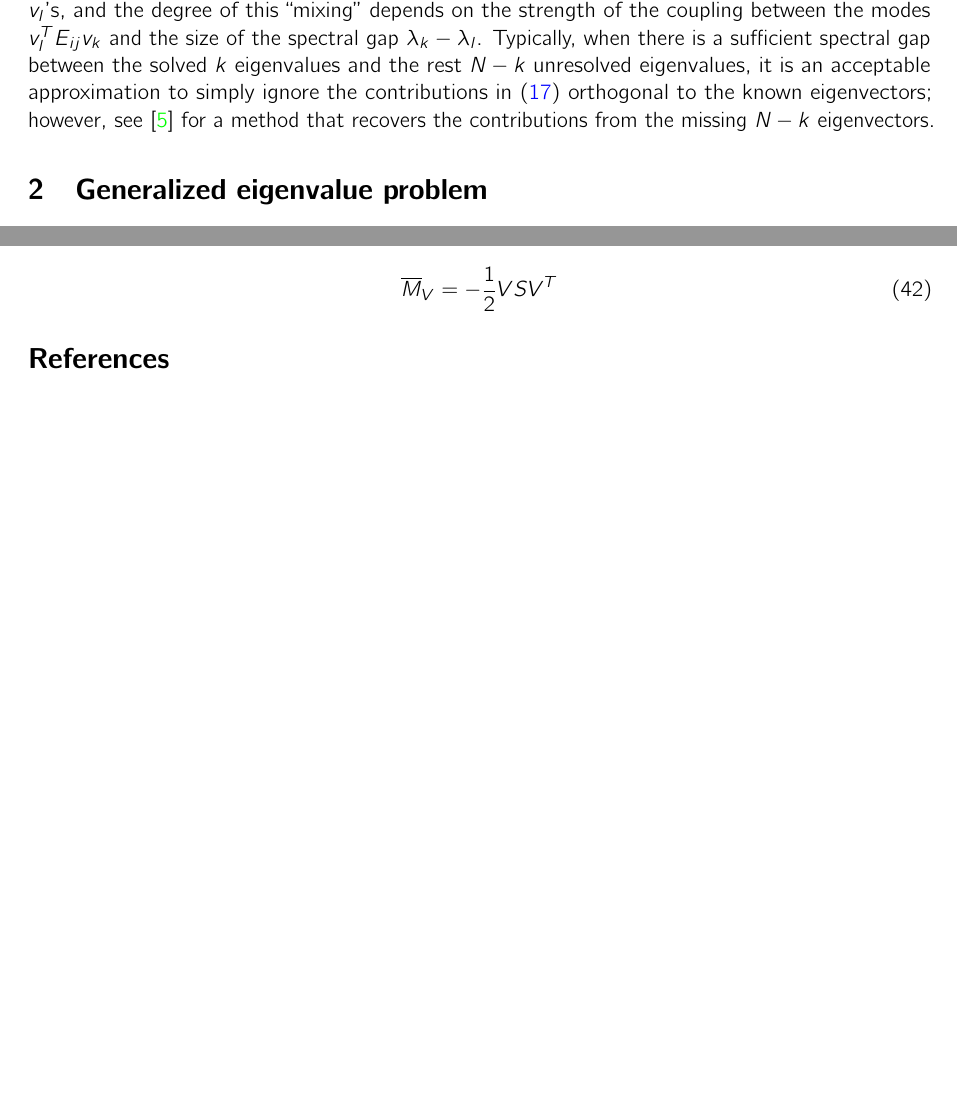
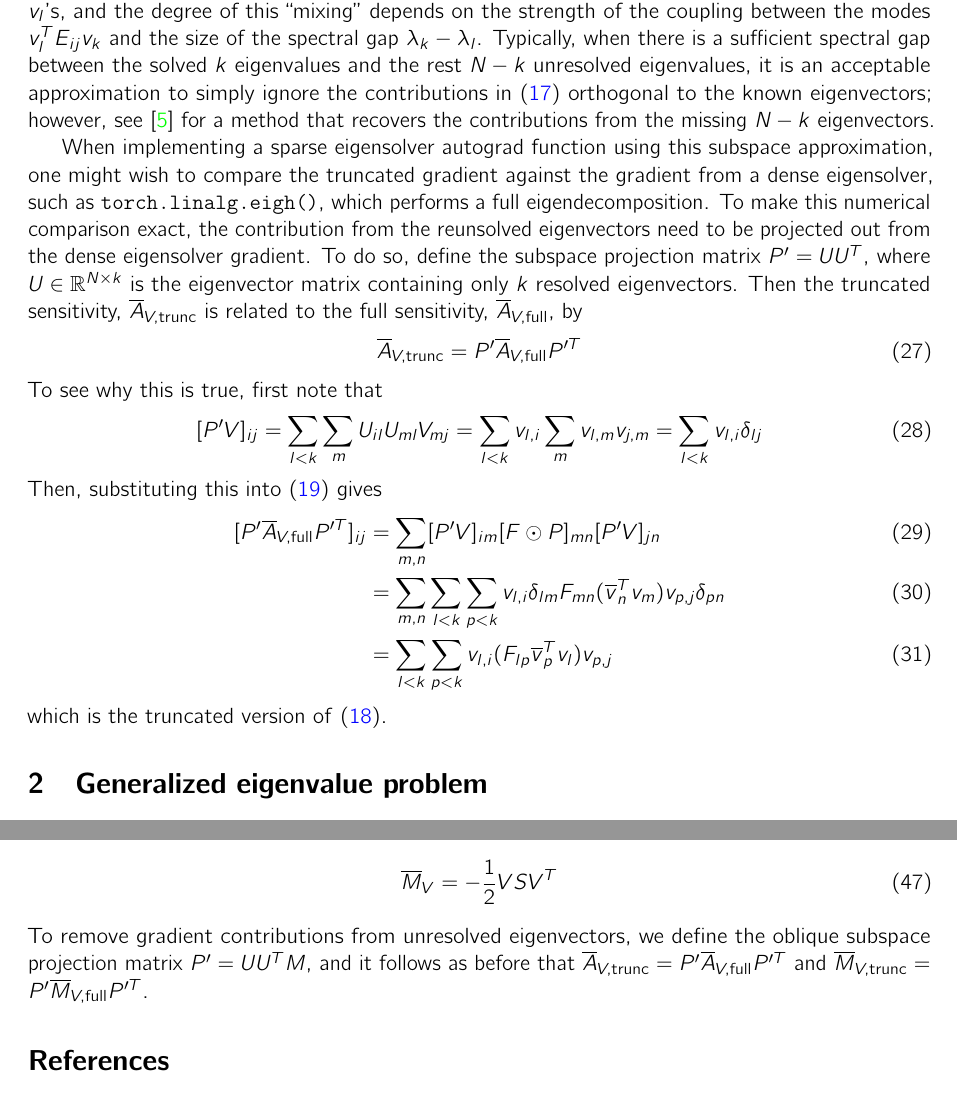
Before and after one commit to luhong88/cochain, a LaTeX document (docs/theory/eigensolver_gradient/eigensolver_gradient.tex): two parts of pages 4 and 5 of 6 before the commit and two parts of pages 4 and 6 of 6 after it, joined at a grey line, cut so that both start at the same text, the shorter picture padded with empty space. Compiled offline with pdfLaTeX.

Commit message:
subspace truncation projection

```diff
--- a/docs/theory/eigensolver_gradient/eigensolver_gradient.tex
+++ b/docs/theory/eigensolver_gradient/eigensolver_gradient.tex
@@ -209,6 +209,20 @@ While Lorentzian broadening ensures numerical stability, it artificially dampens
 
 \paragraph{Partial decomposition}
 For large or sparse matrix eigenvalue problems, one often relies on iterative numerical methods to approximate a subset of the full eigenvalue spectrum. This is problematic for computing the sensitivity of the eigenvectors, since, according to \eqref{eig_vec_der_asym}, the derivative $\partial v_k/\partial A_{ij}$ depends on all eigenvectors; in other words, perturbations to $A_{ij}$ rotates $v_k$ into all other eigenvector $v_l$'s, and the degree of this ``mixing'' depends on the strength of the coupling between the modes $v_l^TE_{ij}v_k$ and the size of the spectral gap $\lambda_k - \lambda_l$. Typically, when there is a sufficient spectral gap between the solved $k$ eigenvalues and the rest $N-k$ unresolved eigenvalues, it is an acceptable approximation to simply ignore the contributions in \eqref{eig_vec_der_asym} orthogonal to the known eigenvectors; however, see \cite{kasim2020derivativespartialeigendecompositionreal} for a method that recovers the contributions from the missing $N-k$ eigenvectors.
+
+When implementing a sparse eigensolver autograd function using this subspace approximation, one might wish to compare the truncated gradient against the gradient from a dense eigensolver, such as \texttt{torch.linalg.eigh()}, which performs a full eigendecomposition. To make this numerical comparison exact, the contribution from the reunsolved eigenvectors need to be projected out from the dense eigensolver gradient. To do so, define the subspace projection matrix $P'=UU^T$, where $U\in\mathbb R^{N\times k}$ is the eigenvector matrix containing only $k$ resolved eigenvectors. Then the truncated sensitivity, $\overline{A}_{V,\text{trunc}}$ is related to the full sensitivity, $\overline{A}_{V,\text{full}}$, by
+\begin{equation}
+    \overline{A}_{V,\text{trunc}} = P'\overline{A}_{V,\text{full}}P'^T
+\end{equation}
+To see why this is true, first note that
+\begin{equation}
+    [P'V]_{ij} = \sum_{l<k}\sum_m U_{il}U_{ml}V_{mj} = \sum_{l<k}v_{l,i}\sum_m v_{l,m}v_{j,m} = \sum_{l<k} v_{l,i}\delta_{lj}
+\end{equation}
+Then, substituting this into \eqref{eig_vec_der_asym_final} gives
+\begin{align}
+    [P'\overline{A}_{V,\text{full}}P'^T]_{ij} & = \sum_{m,n}[P'V]_{im}[F\odot P]_{mn}[P'V]_{jn} \\ & = \sum_{m,n}\sum_{l<k}\sum_{p<k}v_{l,i}\delta_{lm}F_{mn}(\overline{v}_n^Tv_m)v_{p,j}\delta_{pn} \\ &=\sum_{l<k}\sum_{p<k} v_{l,i}(F_{lp}\overline{v}_p^Tv_l)v_{p,j}
+\end{align}
+which is the truncated version of \eqref{eig_vec_der_pre_matrix_form}.
 
 \section{Generalized eigenvalue problem}
 
@@ -270,6 +286,7 @@ So that the symmetrized eigenvector contribution is
 \begin{equation}
     \overline{M}_V = -\frac 1 2 VSV^T
 \end{equation}
+To remove gradient contributions from unresolved eigenvectors, we define the oblique subspace projection matrix $P'=UU^TM$, and it follows as before that $\overline{A}_{V,\text{trunc}} = P'\overline{A}_{V,\text{full}}P'^T$ and $\overline{M}_{V,\text{trunc}} = P'\overline{M}_{V,\text{full}}P'^T$.
 
 \bibliographystyle{plain} % or alpha, unsrt, etc.
 \bibliography{references} % Note: Do not add .bib extension here
```
Also changed, not shown: docs/theory/eigensolver_gradient/eigensolver_gradient.tex (6 more changed lines).
